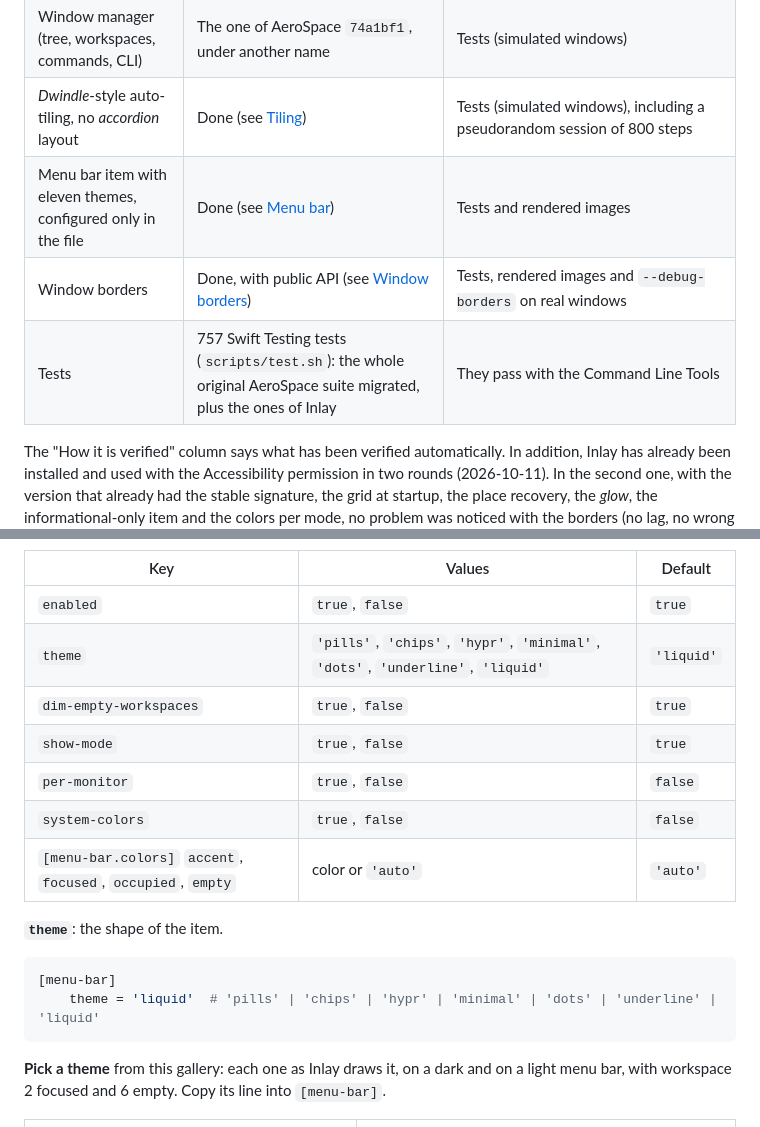
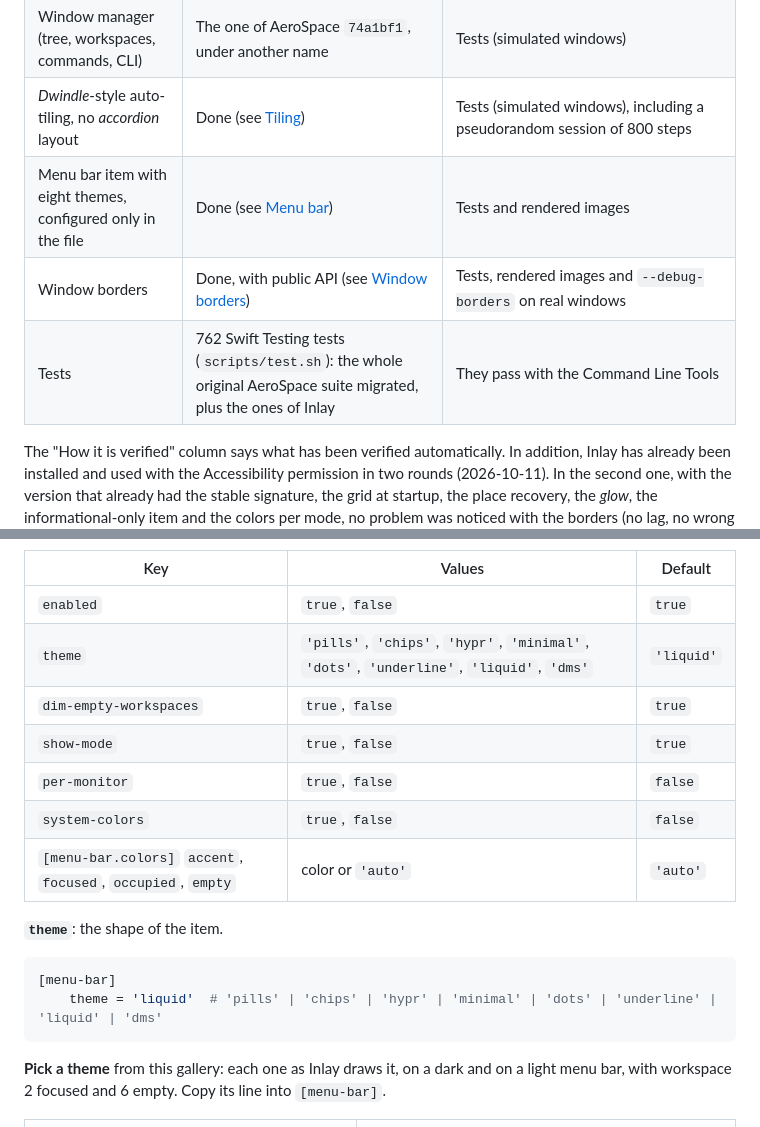
Before and after one commit to de-hv/inlay, a Markdown page: README.md, 2 parts joined by grey strips. Rendered like a GitHub page.

````diff
--- a/README.md
+++ b/README.md
@@ -24,9 +24,9 @@ new windows (*dwindle*), without the *accordion* layout, with its own menu bar i
 | Build, install and uninstall without Xcode | Done | Clean build from scratch with the Command Line Tools; `install.sh` and `inlay uninstall` run end to end in an isolated environment (another `HOME`, another install folder) |
 | Window manager (tree, workspaces, commands, CLI) | The one of AeroSpace `74a1bf1`, under another name | Tests (simulated windows) |
 | *Dwindle*-style auto-tiling, no *accordion* layout | Done (see [Tiling](#tiling)) | Tests (simulated windows), including a pseudorandom session of 800 steps |
-| Menu bar item with eleven themes, configured only in the file | Done (see [Menu bar](#menu-bar)) | Tests and rendered images |
+| Menu bar item with eight themes, configured only in the file | Done (see [Menu bar](#menu-bar)) | Tests and rendered images |
 | Window borders | Done, with public API (see [Window borders](#window-borders)) | Tests, rendered images and `--debug-borders` on real windows |
-| Tests | 757 Swift Testing tests (`scripts/test.sh`): the whole original AeroSpace suite migrated, plus the ones of Inlay | They pass with the Command Line Tools |
+| Tests | 762 Swift Testing tests (`scripts/test.sh`): the whole original AeroSpace suite migrated, plus the ones of Inlay | They pass with the Command Line Tools |
 
 The "How it is verified" column says what has been verified automatically. In addition, Inlay has already been
 installed and used with the Accessibility permission in two rounds (2026-10-11). In the second one, with the
@@ -640,7 +640,7 @@ is configured in the `[menu-bar]` table of the config; `inlay config --explain m
 | Key | Values | Default |
 |---|---|---|
 | `enabled` | `true`, `false` | `true` |
-| `theme` | `'pills'`, `'chips'`, `'hypr'`, `'minimal'`, `'dots'`, `'underline'`, `'liquid'` | `'liquid'` |
+| `theme` | `'pills'`, `'chips'`, `'hypr'`, `'minimal'`, `'dots'`, `'underline'`, `'liquid'`, `'dms'` | `'liquid'` |
 | `dim-empty-workspaces` | `true`, `false` | `true` |
 | `show-mode` | `true`, `false` | `true` |
 | `per-monitor` | `true`, `false` | `false` |
@@ -651,7 +651,7 @@ is configured in the `[menu-bar]` table of the config; `inlay config --explain m
 
 ```toml
 [menu-bar]
-    theme = 'liquid'  # 'pills' | 'chips' | 'hypr' | 'minimal' | 'dots' | 'underline' | 'liquid'
+    theme = 'liquid'  # 'pills' | 'chips' | 'hypr' | 'minimal' | 'dots' | 'underline' | 'liquid' | 'dms'
 ```
 
 **Pick a theme** from this gallery: each one as Inlay draws it, on a dark and on a light menu bar, with
````
Also changed, not shown: other parts of README.md (+18 -1 lines), docs/images/menu-bar-per-monitor.png, docs/images/themes/dms.png (added), 17 other files.
